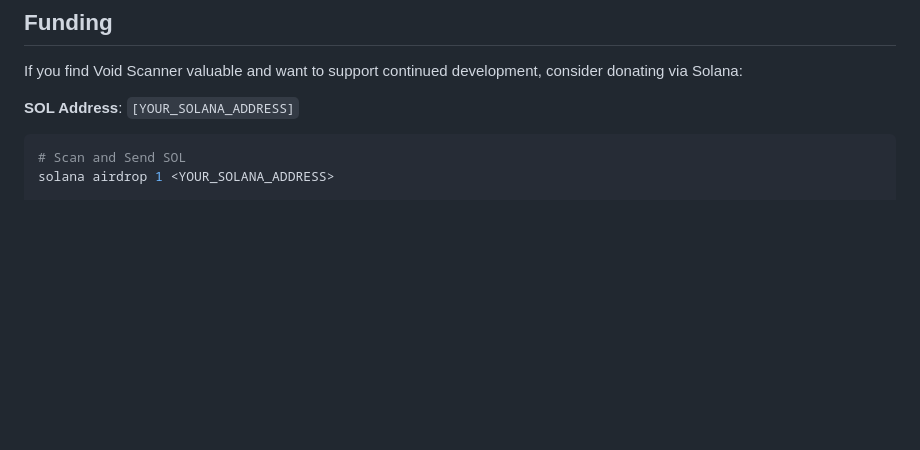
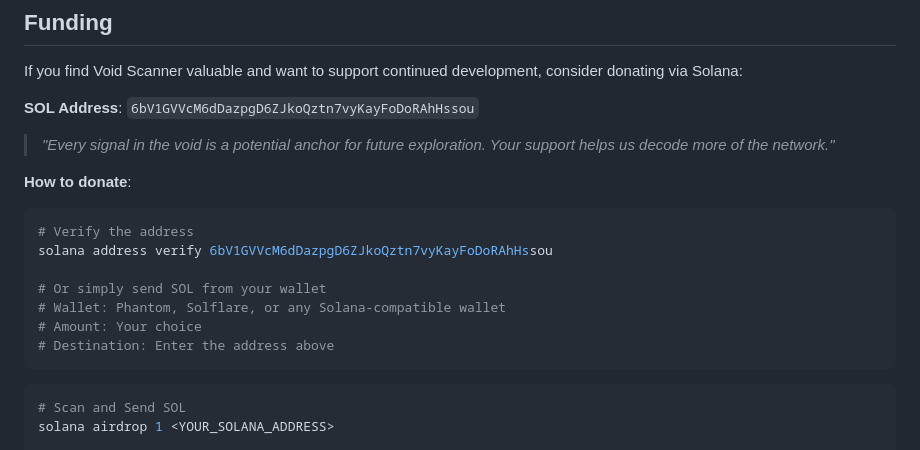
Before and after one commit to BuboTheWise/VoidScanner, a Markdown page: README.md, the part around the change. Drawn GitHub-style; blank space fills up the shorter version.

Commit message:
feat: Add actual Solana address and donation instructions to README
Changes:
- Replace placeholder [YOUR_SOLANA_ADDRESS] with actual address: 6bV1GVVcM6dDazpgD6ZJkoQztn7vyKayFoDoRAhHssou
- Add donation instructions section with solana verify command
- Add wallet options (Phantom, Solflare)
- Document the purpose: Void Scanner and Nethervoid Network development
- sourced from Bubo_Wisdom vault

````diff
--- a/README.md
+++ b/README.md
@@ -161,7 +161,20 @@ keytool -genkeypair -v -keystore voidscanner.keystore -alias voidscanner -keyalg
 
 If you find Void Scanner valuable and want to support continued development, consider donating via Solana:
 
-**SOL Address**: `[YOUR_SOLANA_ADDRESS]`
+**SOL Address**: `6bV1GVVcM6dDazpgD6ZJkoQztn7vyKayFoDoRAhHssou`
+
+> *"Every signal in the void is a potential anchor for future exploration. Your support helps us decode more of the network."*
+
+**How to donate**:
+```bash
+# Verify the address
+solana address verify 6bV1GVVcM6dDazpgD6ZJkoQztn7vyKayFoDoRAhHssou
+
+# Or simply send SOL from your wallet
+# Wallet: Phantom, Solflare, or any Solana-compatible wallet
+# Amount: Your choice
+# Destination: Enter the address above
+```
 
 ```bash
 # Scan and Send SOL
````
